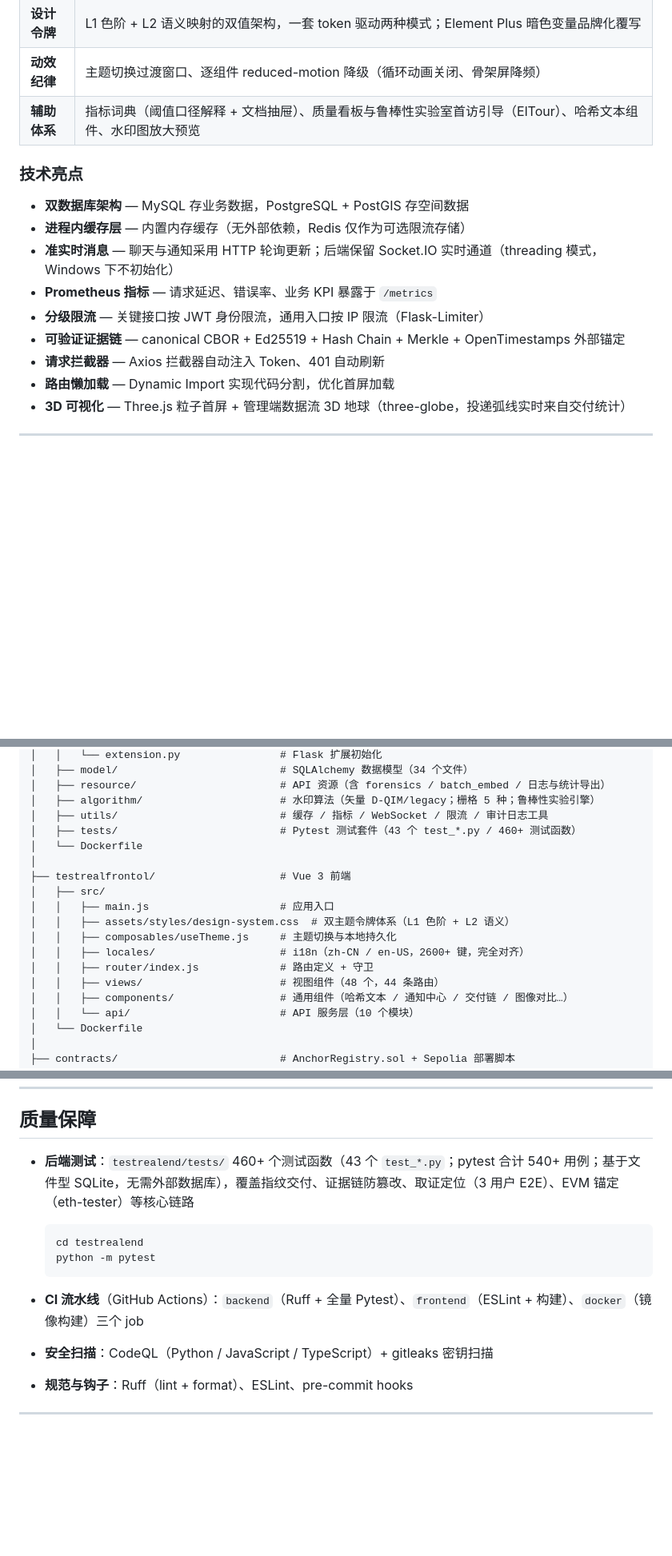
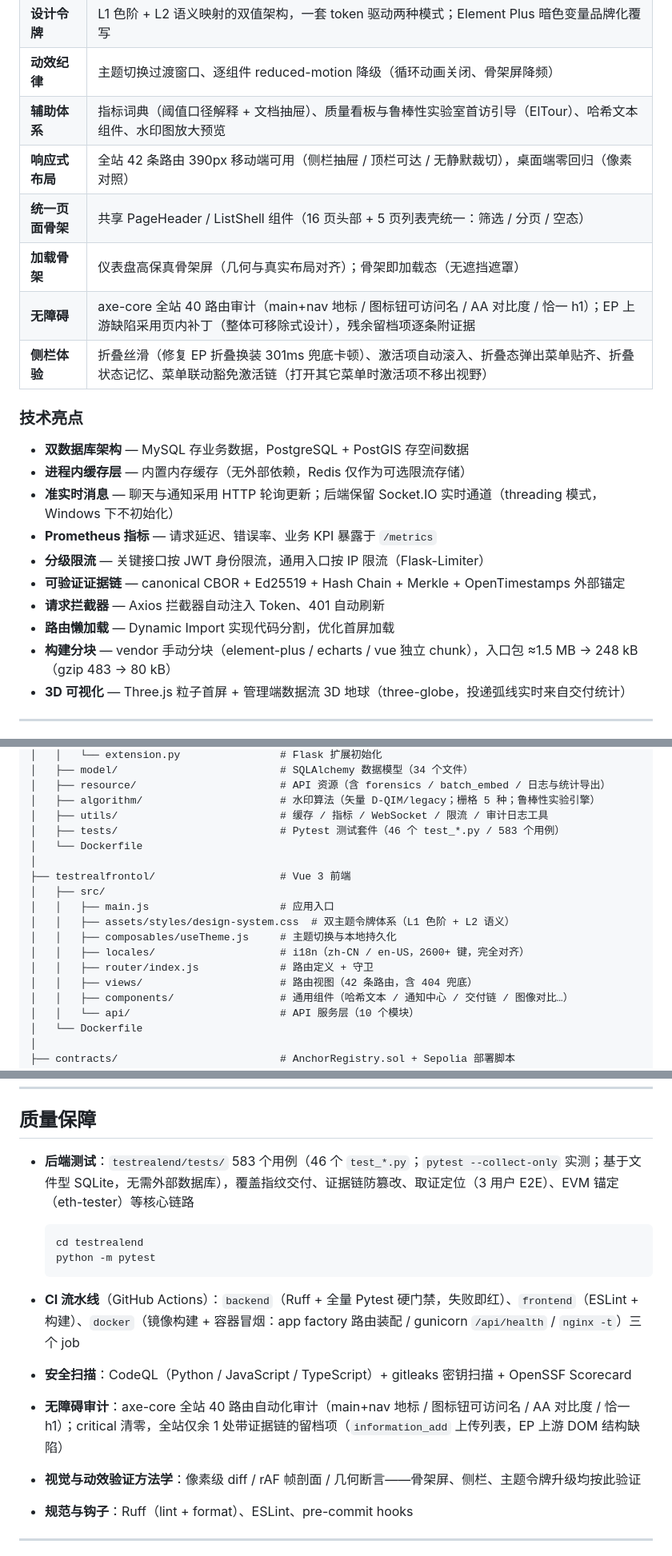
Before and after one commit to sijie-Z/GeoData-Security-System, a Markdown page: README.md, 3 parts joined by grey strips. Shown at 80% size. GitHub-like rendering; blank space fills up the shorter version.

Commit message:
docs: README 焕新（界面体系 +5 行、构建分块亮点、质量保障实测数字/CI 硬门禁/OpenSSF Scorecard/无障碍审计）与 CHANGELOG 同步（构建分块数字实测修正 247.99 kB；dual_channel 留档条目更新）

````diff
--- a/README.md
+++ b/README.md
@@ -103,6 +104,11 @@
 | **设计令牌** | L1 色阶 + L2 语义映射的双值架构，一套 token 驱动两种模式；Element Plus 暗色变量品牌化覆写 |
 | **动效纪律** | 主题切换过渡窗口、逐组件 reduced-motion 降级（循环动画关闭、骨架屏降频） |
 | **辅助体系** | 指标词典（阈值口径解释 + 文档抽屉）、质量看板与鲁棒性实验室首访引导（ElTour）、哈希文本组件、水印图放大预览 |
+| **响应式布局** | 全站 42 条路由 390px 移动端可用（侧栏抽屉 / 顶栏可达 / 无静默裁切），桌面端零回归（像素对照） |
+| **统一页面骨架** | 共享 PageHeader / ListShell 组件（16 页头部 + 5 页列表壳统一：筛选 / 分页 / 空态） |
+| **加载骨架** | 仪表盘高保真骨架屏（几何与真实布局对齐）；骨架即加载态（无遮挡遮罩） |
+| **无障碍** | axe-core 全站 40 路由审计（main+nav 地标 / 图标钮可访问名 / AA 对比度 / 恰一 h1）；EP 上游缺陷采用页内补丁（整体可移除式设计），残余留档项逐条附证据 |
+| **侧栏体验** | 折叠丝滑（修复 EP 折叠换装 301ms 兜底卡顿）、激活项自动滚入、折叠态弹出菜单贴齐、折叠状态记忆、菜单联动豁免激活链（打开其它菜单时激活项不移出视野） |
 
 ### 技术亮点
 
@@ -114,6 +120,7 @@
 - **可验证证据链** — canonical CBOR + Ed25519 + Hash Chain + Merkle + OpenTimestamps 外部锚定
 - **请求拦截器** — Axios 拦截器自动注入 Token、401 自动刷新
 - **路由懒加载** — Dynamic Import 实现代码分割，优化首屏加载
+- **构建分块** — vendor 手动分块（element-plus / echarts / vue 独立 chunk），入口包 ≈1.5 MB → 248 kB（gzip 483 → 80 kB）
 - **3D 可视化** — Three.js 粒子首屏 + 管理端数据流 3D 地球（three-globe，投递弧线实时来自交付统计）
 
 ---
@@ -286,7 +293,7 @@ GeoData-Security-System/
 │   ├── resource/                       # API 资源（含 forensics / batch_embed / 日志与统计导出）
 │   ├── algorithm/                      # 水印算法（矢量 D-QIM/legacy；栅格 5 种；鲁棒性实验引擎）
 │   ├── utils/                          # 缓存 / 指标 / WebSocket / 限流 / 审计日志工具
-│   ├── tests/                          # Pytest 测试套件（43 个 test_*.py / 460+ 测试函数）
+│   ├── tests/                          # Pytest 测试套件（46 个 test_*.py / 583 个用例）
 │   └── Dockerfile
 │
 ├── testrealfrontol/                    # Vue 3 前端
@@ -296,7 +303,7 @@ GeoData-Security-System/
 │   │   ├── composables/useTheme.js     # 主题切换与本地持久化
 │   │   ├── locales/                    # i18n（zh-CN / en-US，2600+ 键，完全对齐）
 │   │   ├── router/index.js             # 路由定义 + 守卫
-│   │   ├── views/                      # 视图组件（48 个，44 条路由）
+│   │   ├── views/                      # 路由视图（42 条路由，含 404 兜底）
 │   │   ├── components/                 # 通用组件（哈希文本 / 通知中心 / 交付链 / 图像对比…）
 │   │   └── api/                        # API 服务层（10 个模块）
 │   └── Dockerfile
@@ -397,15 +404,17 @@ GeoData-Security-System/
 
 ## 质量保障
 
-- **后端测试**：`testrealend/tests/` 460+ 个测试函数（43 个 `test_*.py`；pytest 合计 540+ 用例；基于文件型 SQLite，无需外部数据库），覆盖指纹交付、证据链防篡改、取证定位（3 用户 E2E）、EVM 锚定（eth-tester）等核心链路
+- **后端测试**：`testrealend/tests/` 583 个用例（46 个 `test_*.py`；`pytest --collect-only` 实测；基于文件型 SQLite，无需外部数据库），覆盖指纹交付、证据链防篡改、取证定位（3 用户 E2E）、EVM 锚定（eth-tester）等核心链路
 
   ```bash
   cd testrealend
   python -m pytest
   ```
 
-- **CI 流水线**（GitHub Actions）：`backend`（Ruff + 全量 Pytest）、`frontend`（ESLint + 构建）、`docker`（镜像构建）三个 job
-- **安全扫描**：CodeQL（Python / JavaScript / TypeScript）+ gitleaks 密钥扫描
+- **CI 流水线**（GitHub Actions）：`backend`（Ruff + 全量 Pytest 硬门禁，失败即红）、`frontend`（ESLint + 构建）、`docker`（镜像构建 + 容器冒烟：app factory 路由装配 / gunicorn `/api/health` / `nginx -t`）三个 job
+- **安全扫描**：CodeQL（Python / JavaScript / TypeScript）+ gitleaks 密钥扫描 + OpenSSF Scorecard
+- **无障碍审计**：axe-core 全站 40 路由自动化审计（main+nav 地标 / 图标钮可访问名 / AA 对比度 / 恰一 h1）；critical 清零，全站仅余 1 处带证据链的留档项（`information_add` 上传列表，EP 上游 DOM 结构缺陷）
+- **视觉与动效验证方法学**：像素级 diff / rAF 帧剖面 / 几何断言——骨架屏、侧栏、主题令牌升级均按此验证
 - **规范与钩子**：Ruff（lint + format）、ESLint、pre-commit hooks
 
 ---
````
Also changed, not shown: other parts of README.md (+2 -1 lines), CHANGELOG.md (+2 -2 lines).
